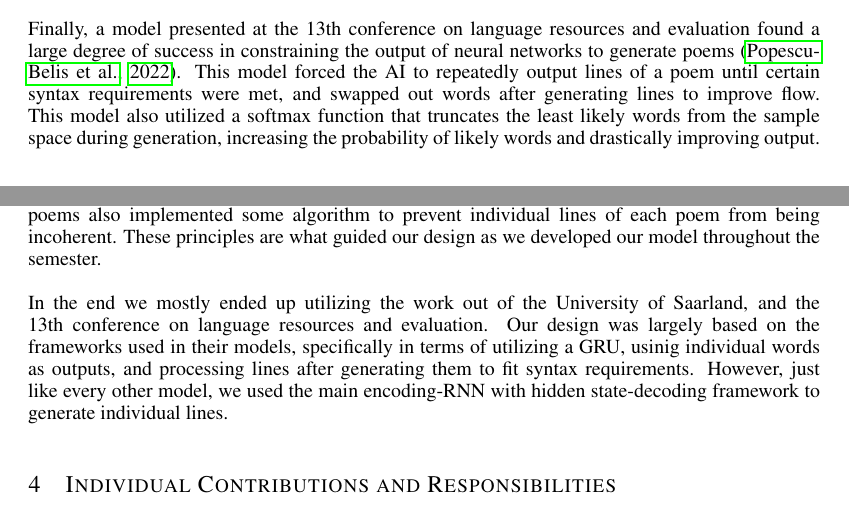
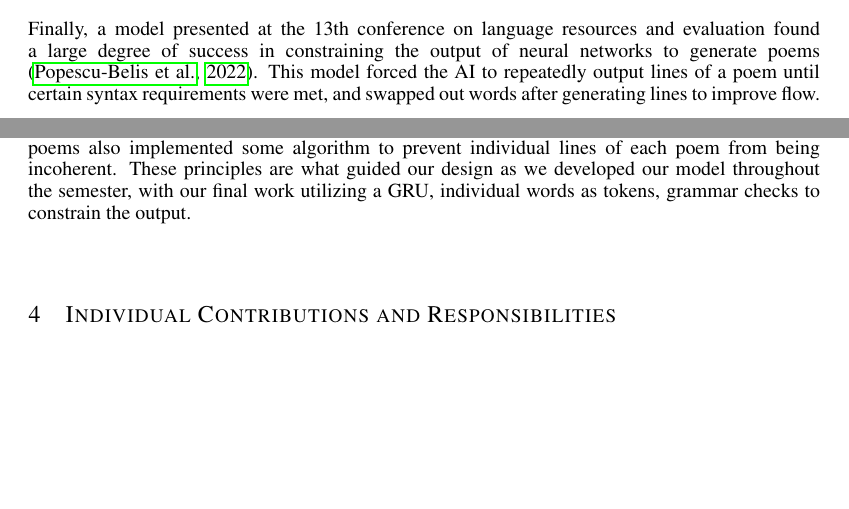
Before and after one commit to Evan-Banerjee/aps360, a LaTeX paper (final-report/APS360_Project.tex): two parts of pages 2 and 3 of 12, joined at a grey line, cut so that both start at the same text, the shorter picture padded with empty space. Compiled offline with pdfLaTeX.

Commit message:
cutting out again

```diff
--- a/final-report/APS360_Project.tex
+++ b/final-report/APS360_Project.tex
@@ -109,10 +109,9 @@ Another model, developed at the University of Edinburgh utilized multiple neural
 Another model, built at City, University of London, used syllables as the inputs and outputs of their RNN instead of words \citep{lewis2021syllable}.\\\\
 When focusing specifically on haikus, even a relatively basic RNN model built by students at Stanford University was able to score well \citep{haikugeneration}. Here, AI generated haikus were given a total score of 80\% of the human ones.\\\\
 Finally, a model presented at the 13th conference on language resources and evaluation found a large degree of success in constraining the output of neural networks to generate poems \citep{popescu2022constrained}.
-This model forced the AI to repeatedly output lines of a poem until certain syntax requirements were met, and swapped out words after generating lines to improve flow. This model also utilized a softmax function that truncates the least likely words from the sample space during generation, increasing the probability of likely words and drastically improving output.\\\\
+This model forced the AI to repeatedly output lines of a poem until certain syntax requirements were met, and swapped out words after generating lines to improve flow.\\\\
 Each one of these model's utilized different techniques. Whether the differences were in the way they encoded and decoded the inputs and outputs, or in the specific method they used to manage hidden states, or in any other part of the model as a whole, each model had their own unique way of creating coherent output.\\\\
-However, every model utilized some form of encoding and decoding the text, some RNN architecture with a hidden state to efficiently calculate gradients, some variant of softmax to normalize their output, and some probabilistic sampling to choose the next word. Many of the poems also implemented some algorithm to prevent individual lines of each poem from being incoherent. These principles are what guided our design as we developed our model throughout the semester.\\\\
-In the end we mostly ended up utilizing the work out of the University of Saarland, and the 13th conference on language resources and evaluation. Our design was largely based on the frameworks used in their models, specifically in terms of utilizing a GRU, usinig individual words as outputs, and processing lines after generating them to fit syntax requirements. However, just like every other model, we used the main encoding-RNN with hidden state-decoding framework to generate individual lines.
+However, every model utilized some form of encoding and decoding the text, some RNN architecture with a hidden state to efficiently calculate gradients, some variant of softmax to normalize their output, and some probabilistic sampling to choose the next word. Many of the poems also implemented some algorithm to prevent individual lines of each poem from being incoherent. These principles are what guided our design as we developed our model throughout the semester, with our final work utilizing a GRU, individual words as tokens, grammar checks to constrain the output.\\\\
 
 
 
```
Also changed, not shown: final-report/APS360_Project.pdf.
